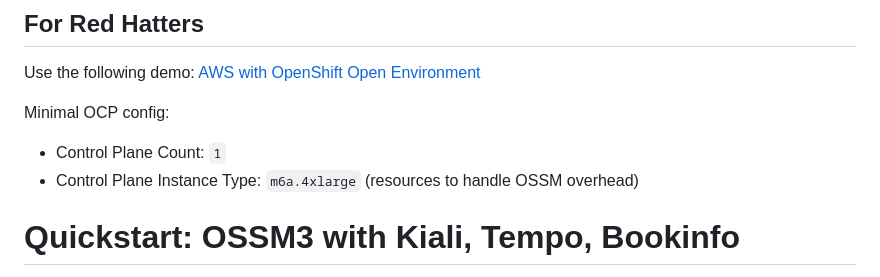
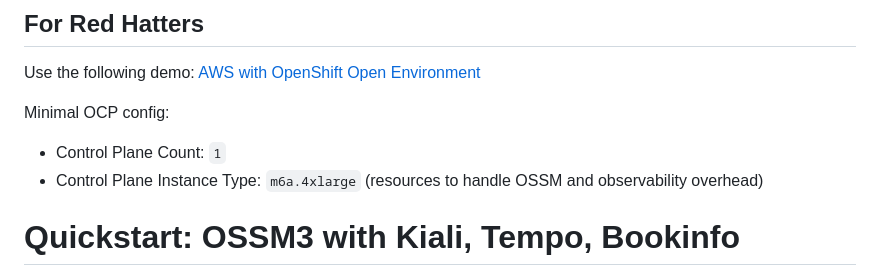
Before and after one commit to ultraJeff/ossm-3-demo, a Markdown page: README.md, the part around the change. Drawn GitHub-style.

Commit message:
Control Plane Instance Type: `m6a.4xlarge` (resources to handle OSSM and observability overhead)

```diff
--- a/README.md
+++ b/README.md
@@ -7,7 +7,7 @@ Use the following demo:
 
 Minimal OCP config:
 - Control Plane Count: `1`
-- Control Plane Instance Type: `m6a.4xlarge` (resources to handle OSSM overhead)
+- Control Plane Instance Type: `m6a.4xlarge` (resources to handle OSSM and observability overhead)
 
 
 # Quickstart: OSSM3 with Kiali, Tempo, Bookinfo
```
